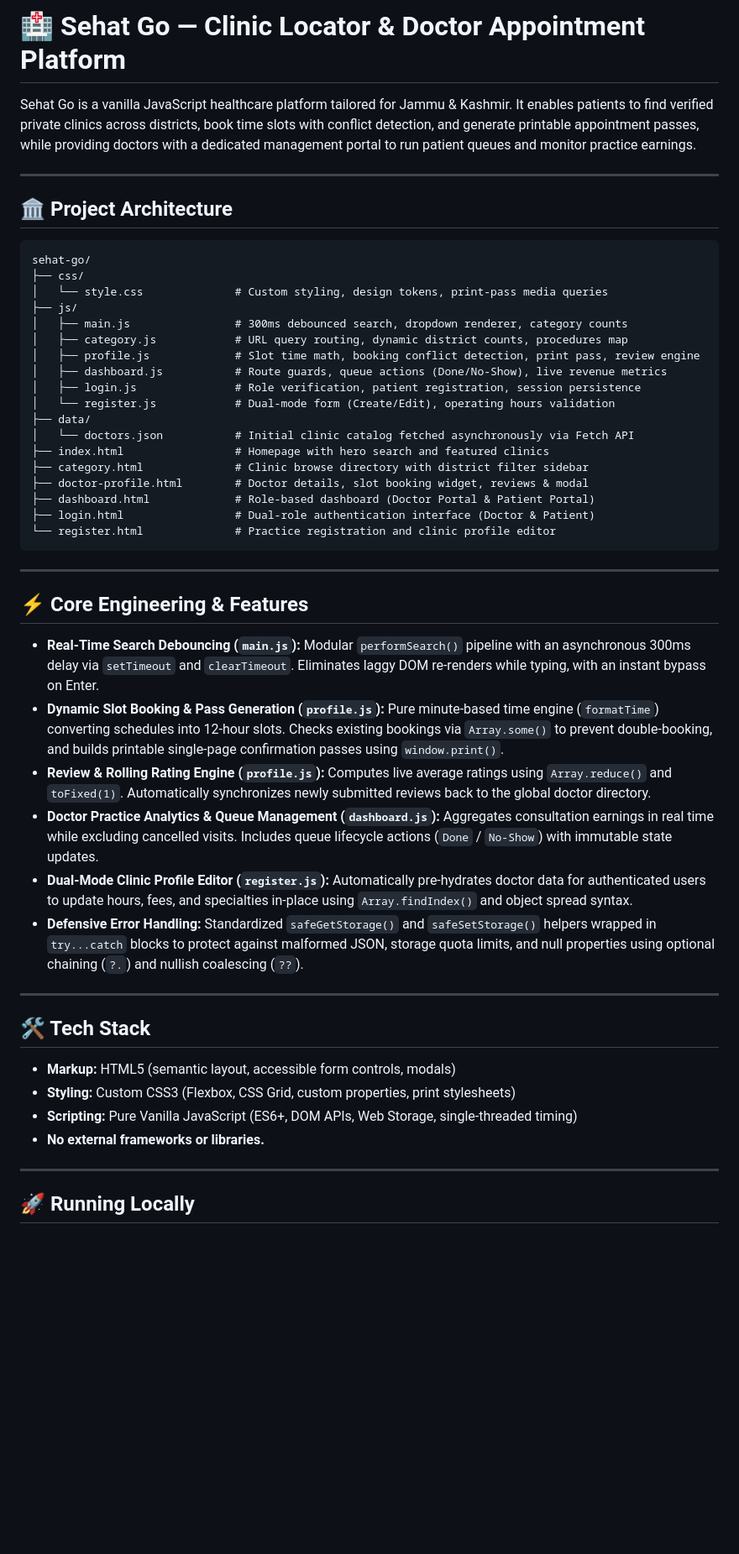
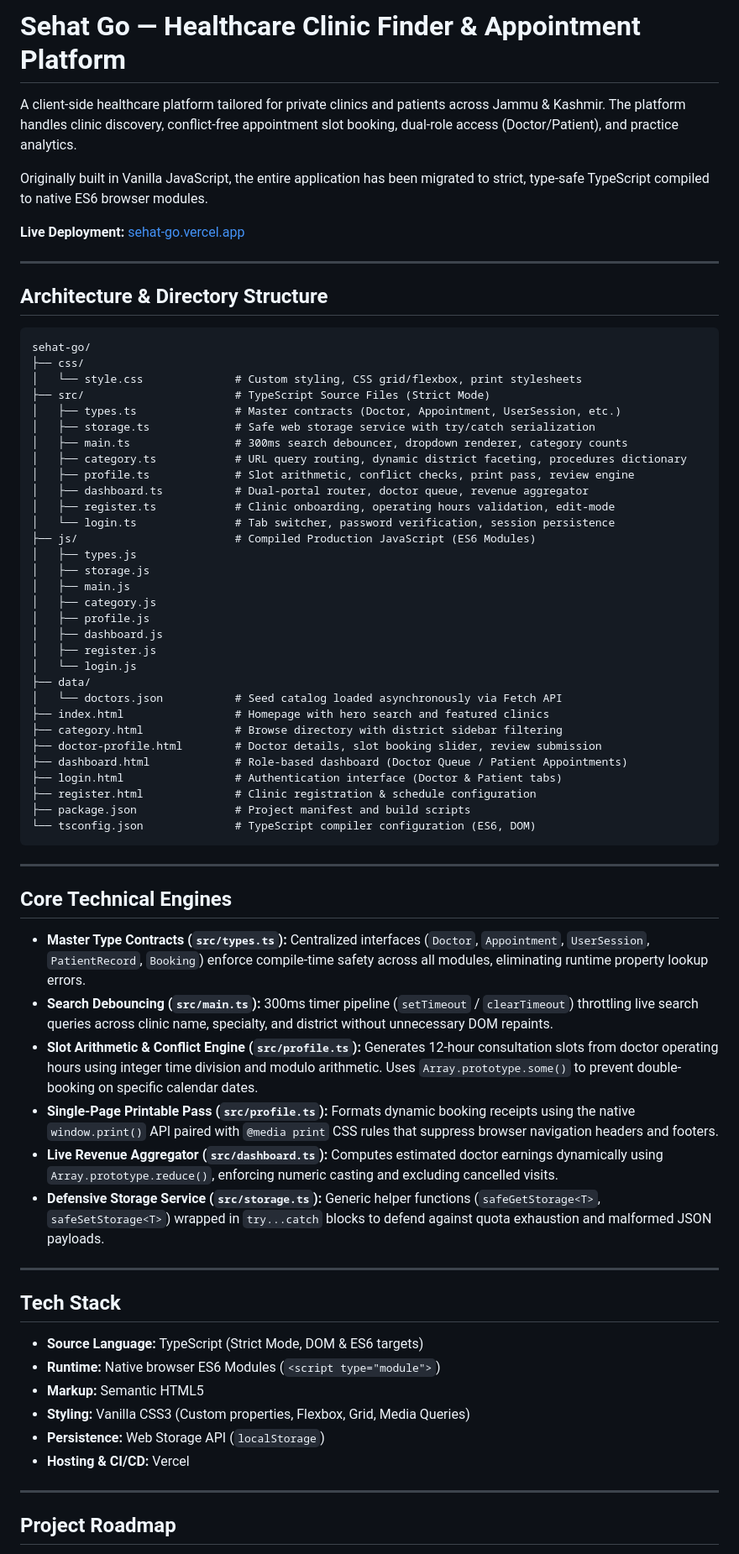
Before and after one commit to klyrostack/sehat-go, a Markdown page: README.md, the part around one of its changes. Shown at 84% size. Rendered like a GitHub page; blank space fills up the shorter version.

Commit message:
docs: update README with TypeScript architecture and live deployment

````diff
--- a/README.md
+++ b/README.md
@@ -1,53 +1,72 @@
-# 🏥 Sehat Go — Clinic Locator & Doctor Appointment Platform
+# Sehat Go — Healthcare Clinic Finder & Appointment Platform
 
-Sehat Go is a vanilla JavaScript healthcare platform tailored for Jammu & Kashmir. It enables patients to find verified private clinics across districts, book time slots with conflict detection, and generate printable appointment passes, while providing doctors with a dedicated management portal to run patient queues and monitor practice earnings.
+A client-side healthcare platform tailored for private clinics and patients across Jammu & Kashmir. The platform handles clinic discovery, conflict-free appointment slot booking, dual-role access (Doctor/Patient), and practice analytics.
+
+Originally built in Vanilla JavaScript, the entire application has been migrated to strict, type-safe TypeScript compiled to native ES6 browser modules.
+
+**Live Deployment:** [sehat-go.vercel.app](https://sehat-go.vercel.app)
 
 ---
 
-## 🏛️ Project Architecture
+## Architecture & Directory Structure
 
 ```
 sehat-go/
 ├── css/
-│   └── style.css              # Custom styling, design tokens, print-pass media queries
-├── js/
-│   ├── main.js                # 300ms debounced search, dropdown renderer, category counts
-│   ├── category.js            # URL query routing, dynamic district counts, procedures map
-│   ├── profile.js             # Slot time math, booking conflict detection, print pass, review engine
-│   ├── dashboard.js           # Route guards, queue actions (Done/No-Show), live revenue metrics
-│   ├── login.js               # Role verification, patient registration, session persistence
-│   └── register.js            # Dual-mode form (Create/Edit), operating hours validation
+│   └── style.css              # Custom styling, CSS grid/flexbox, print stylesheets
+├── src/                       # TypeScript Source Files (Strict Mode)
+│   ├── types.ts               # Master contracts (Doctor, Appointment, UserSession, etc.)
+│   ├── storage.ts             # Safe web storage service with try/catch serialization
+│   ├── main.ts                # 300ms search debouncer, dropdown renderer, category counts
+│   ├── category.ts            # URL query routing, dynamic district faceting, procedures dictionary
+│   ├── profile.ts             # Slot arithmetic, conflict checks, print pass, review engine
+│   ├── dashboard.ts           # Dual-portal router, doctor queue, revenue aggregator
+│   ├── register.ts            # Clinic onboarding, operating hours validation, edit-mode
+│   └── login.ts               # Tab switcher, password verification, session persistence
+├── js/                        # Compiled Production JavaScript (ES6 Modules)
+│   ├── types.js
+│   ├── storage.js
+│   ├── main.js
+│   ├── category.js
+│   ├── profile.js
+│   ├── dashboard.js
+│   ├── register.js
+│   └── login.js
 ├── data/
-│   └── doctors.json           # Initial clinic catalog fetched asynchronously via Fetch API
+│   └── doctors.json           # Seed catalog loaded asynchronously via Fetch API
 ├── index.html                 # Homepage with hero search and featured clinics
-├── category.html              # Clinic browse directory with district filter sidebar
-├── doctor-profile.html        # Doctor details, slot booking widget, reviews & modal
-├── dashboard.html             # Role-based dashboard (Doctor Portal & Patient Portal)
-├── login.html                 # Dual-role authentication interface (Doctor & Patient)
-└── register.html              # Practice registration and clinic profile editor
+├── category.html              # Browse directory with district sidebar filtering
+├── doctor-profile.html        # Doctor details, slot booking slider, review submission
+├── dashboard.html             # Role-based dashboard (Doctor Queue / Patient Appointments)
+├── login.html                 # Authentication interface (Doctor & Patient tabs)
+├── register.html              # Clinic registration & schedule configuration
+├── package.json               # Project manifest and build scripts
+└── tsconfig.json              # TypeScript compiler configuration (ES6, DOM)
 ```
 
 ---
 
-## ⚡ Core Engineering & Features
+## Core Technical Engines
 
-- **Real-Time Search Debouncing (`main.js`):** Modular `performSearch()` pipeline with an asynchronous 300ms delay via `setTimeout` and `clearTimeout`. Eliminates laggy DOM re-renders while typing, with an instant bypass on Enter.
-- **Dynamic Slot Booking & Pass Generation (`profile.js`):** Pure minute-based time engine (`formatTime`) converting schedules into 12-hour slots. Checks existing bookings via `Array.some()` to prevent double-booking, and builds printable single-page confirmation passes using `window.print()`.
-- **Review & Rolling Rating Engine (`profile.js`):** Computes live average ratings using `Array.reduce()` and `toFixed(1)`. Automatically synchronizes newly submitted reviews back to the global doctor directory.
-- **Doctor Practice Analytics & Queue Management (`dashboard.js`):** Aggregates consultation earnings in real time while excluding cancelled visits. Includes queue lifecycle actions (`Done` / `No-Show`) with immutable state updates.
-- **Dual-Mode Clinic Profile Editor (`register.js`):** Automatically pre-hydrates doctor data for authenticated users to update hours, fees, and specialties in-place using `Array.findIndex()` and object spread syntax.
-- **Defensive Error Handling:** Standardized `safeGetStorage()` and `safeSetStorage()` helpers wrapped in `try...catch` blocks to protect against malformed JSON, storage quota limits, and null properties using optional chaining (`?.`) and nullish coalescing (`??`).
+- **Master Type Contracts (`src/types.ts`):** Centralized interfaces (`Doctor`, `Appointment`, `UserSession`, `PatientRecord`, `Booking`) enforce compile-time safety across all modules, eliminating runtime property lookup errors.
+- **Search Debouncing (`src/main.ts`):** 300ms timer pipeline (`setTimeout` / `clearTimeout`) throttling live search queries across clinic name, specialty, and district without unnecessary DOM repaints.
+- **Slot Arithmetic & Conflict Engine (`src/profile.ts`):** Generates 12-hour consultation slots from doctor operating hours using integer time division and modulo arithmetic. Uses `Array.prototype.some()` to prevent double-booking on specific calendar dates.
+- **Single-Page Printable Pass (`src/profile.ts`):** Formats dynamic booking receipts using the native `window.print()` API paired with `@media print` CSS rules that suppress browser navigation headers and footers.
+- **Live Revenue Aggregator (`src/dashboard.ts`):** Computes estimated doctor earnings dynamically using `Array.prototype.reduce()`, enforcing numeric casting and excluding cancelled visits.
+- **Defensive Storage Service (`src/storage.ts`):** Generic helper functions (`safeGetStorage<T>`, `safeSetStorage<T>`) wrapped in `try...catch` blocks to defend against quota exhaustion and malformed JSON payloads.
 
 ---
 
-## 🛠️ Tech Stack
+## Tech Stack
 
-- **Markup:** HTML5 (semantic layout, accessible form controls, modals)
-- **Styling:** Custom CSS3 (Flexbox, CSS Grid, custom properties, print stylesheets)
-- **Scripting:** Pure Vanilla JavaScript (ES6+, DOM APIs, Web Storage, single-threaded timing)
-- **No external frameworks or libraries.**
+- **Source Language:** TypeScript (Strict Mode, DOM & ES6 targets)
+- **Runtime:** Native browser ES6 Modules (`<script type="module">`)
+- **Markup:** Semantic HTML5
+- **Styling:** Vanilla CSS3 (Custom properties, Flexbox, Grid, Media Queries)
+- **Persistence:** Web Storage API (`localStorage`)
+- **Hosting & CI/CD:** Vercel
 
 ---
 
-## 🚀 Running Locally
+## Project Roadmap
 
````
Also changed, not shown: other parts of README.md (+3 -6 lines).
